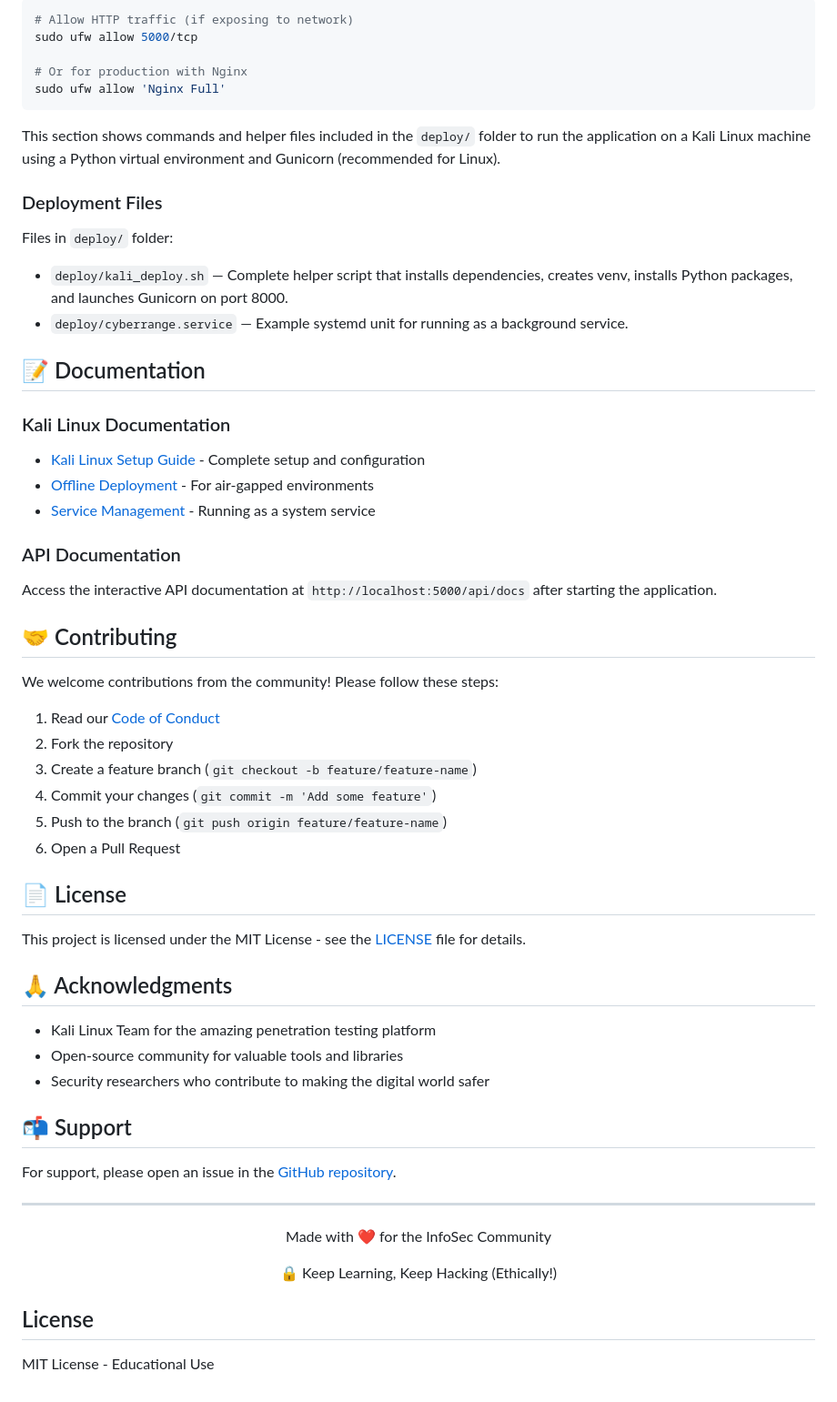
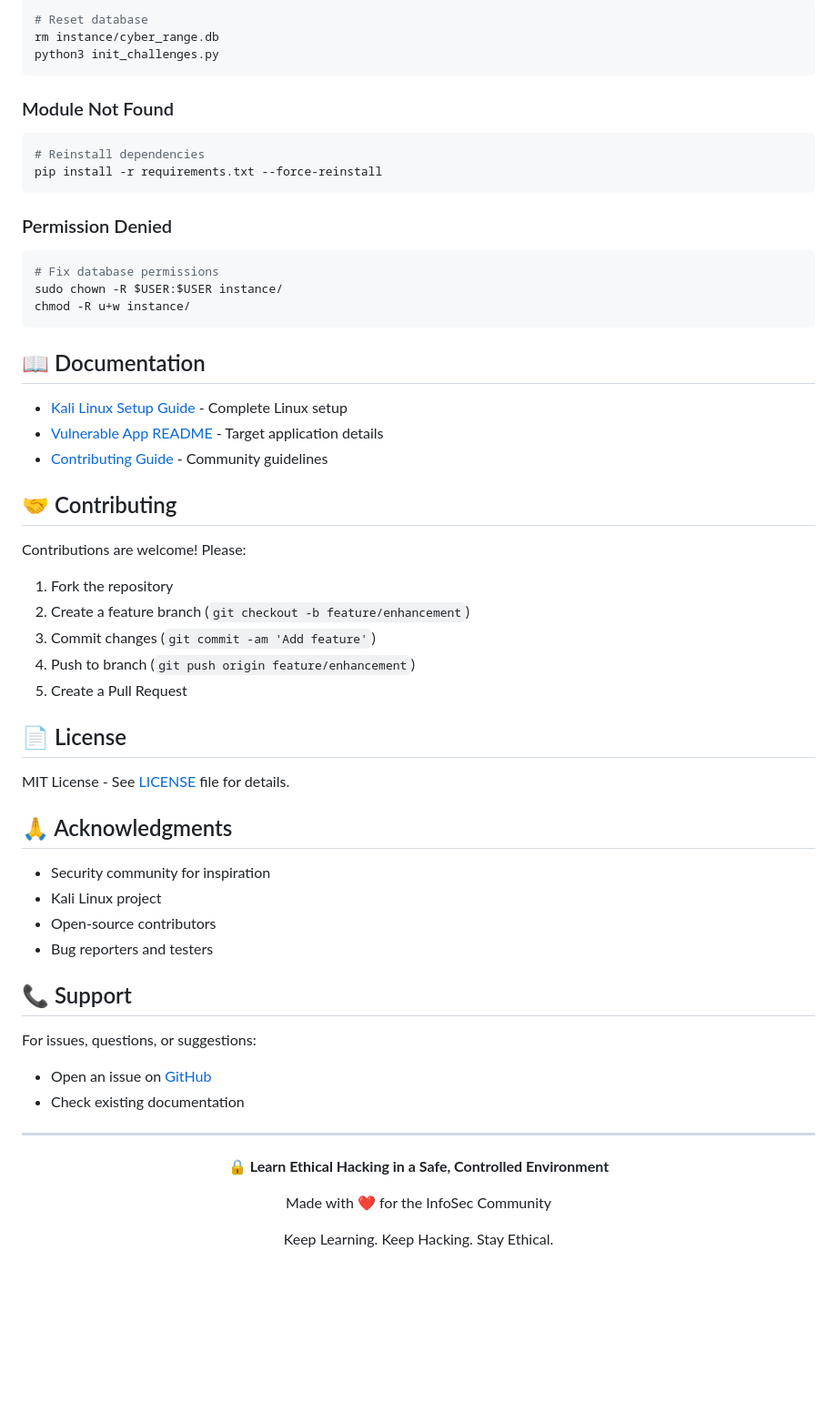
Before and after one commit to SuhasKoparde/Cyberrange, a Markdown page: README.md, the part around the change printed below. Shown: that part at 91% size. GitHub-like rendering; blank space fills up the shorter version.

````diff
--- a/README.md
+++ b/README.md
@@ -189,62 +250,59 @@ For optimal security, configure your firewall to restrict access:
 ```bash
-# Allow HTTP traffic (if exposing to network)
-sudo ufw allow 5000/tcp
-
-# Or for production with Nginx
-sudo ufw allow 'Nginx Full'
+# Reset database
+rm instance/cyber_range.db
+python3 init_challenges.py
 ```
 
+### Module Not Found
+```bash
+# Reinstall dependencies
+pip install -r requirements.txt --force-reinstall
+```
 
+### Permission Denied
+```bash
+# Fix database permissions
+sudo chown -R $USER:$USER instance/
+chmod -R u+w instance/
+```
 
-This section shows commands and helper files included in the `deploy/` folder to run the application on a Kali Linux machine using a Python virtual environment and Gunicorn (recommended for Linux).
+## 📖 Documentation
 
-### Deployment Files
-
-Files in `deploy/` folder:
-- `deploy/kali_deploy.sh` — Complete helper script that installs dependencies, creates venv, installs Python packages, and launches Gunicorn on port 8000.
-- `deploy/cyberrange.service` — Example systemd unit for running as a background service.
-
-## 📝 Documentation
-
-### Kali Linux Documentation
-- [Kali Linux Setup Guide](KALI_SETUP.md) - Complete setup and configuration
-- [Offline Deployment](KALI_SETUP.md#offline-setup) - For air-gapped environments
-- [Service Management](KALI_SETUP.md#running-as-a-service) - Running as a system service
-
-### API Documentation
-Access the interactive API documentation at `http://localhost:5000/api/docs` after starting the application.
+- [Kali Linux Setup Guide](KALI_UPDATE_GUIDE.md) - Complete Linux setup
+- [Vulnerable App README](VULNERABLE_APP_README.md) - Target application details
+- [Contributing Guide](CODE_OF_CONDUCT.md) - Community guidelines
 
 ## 🤝 Contributing
 
-We welcome contributions from the community! Please follow these steps:
+Contributions are welcome! Please:
 
-1. Read our [Code of Conduct](CODE_OF_CONDUCT.md)
-2. Fork the repository
-3. Create a feature branch (`git checkout -b feature/feature-name`)
-4. Commit your changes (`git commit -m 'Add some feature'`)
-5. Push to the branch (`git push origin feature/feature-name`)
-6. Open a Pull Request
+1. Fork the repository
+2. Create a feature branch (`git checkout -b feature/enhancement`)
+3. Commit changes (`git commit -am 'Add feature'`)
+4. Push to branch (`git push origin feature/enhancement`)
+5. Create a Pull Request
 
 ## 📄 License
 
-This project is licensed under the MIT License - see the [LICENSE](LICENSE) file for details.
+MIT License - See [LICENSE](LICENSE) file for details.
 
 ## 🙏 Acknowledgments
 
-- Kali Linux Team for the amazing penetration testing platform
-- Open-source community for valuable tools and libraries
-- Security researchers who contribute to making the digital world safer
+- Security community for inspiration
+- Kali Linux project
+- Open-source contributors
+- Bug reporters and testers
 
-## 📬 Support
+## 📞 Support
 
-For support, please open an issue in the [GitHub repository](https://github.com/SuhasKoparde/Cyberrange/issues).
+For issues, questions, or suggestions:
+- Open an issue on [GitHub](https://github.com/SuhasKoparde/Cyberrange/issues)
+- Check existing documentation
 
 ---
 
 <div align="center">
+  <p><strong>🔒 Learn Ethical Hacking in a Safe, Controlled Environment</strong></p>
   <p>Made with ❤️ for the InfoSec Community</p>
-  <p>🔒 Keep Learning, Keep Hacking (Ethically!)</p>
+  <p>Keep Learning. Keep Hacking. Stay Ethical.</p>
 </div>
-
-## License
-MIT License - Educational Use
````
Also changed, not shown: other parts of README.md (+210 -149 lines).
